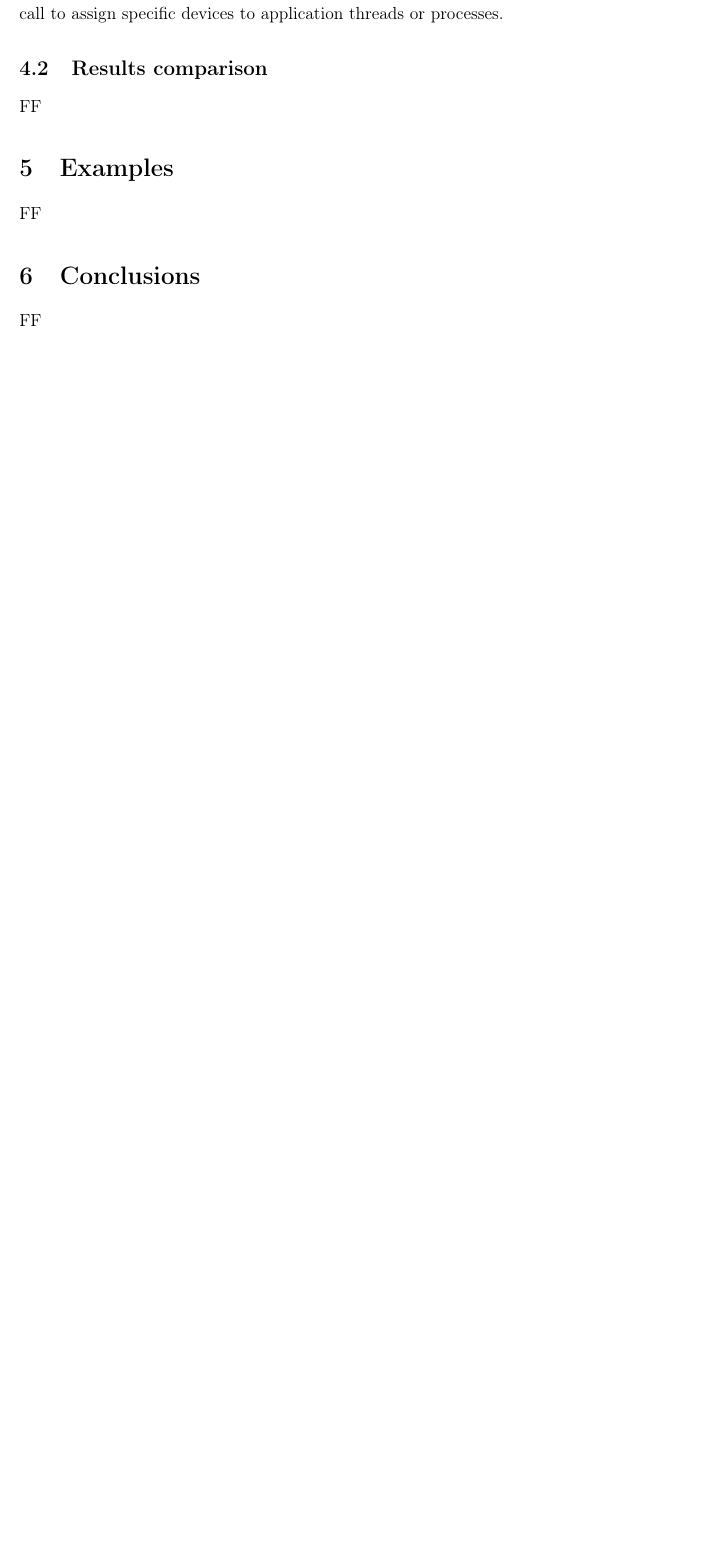
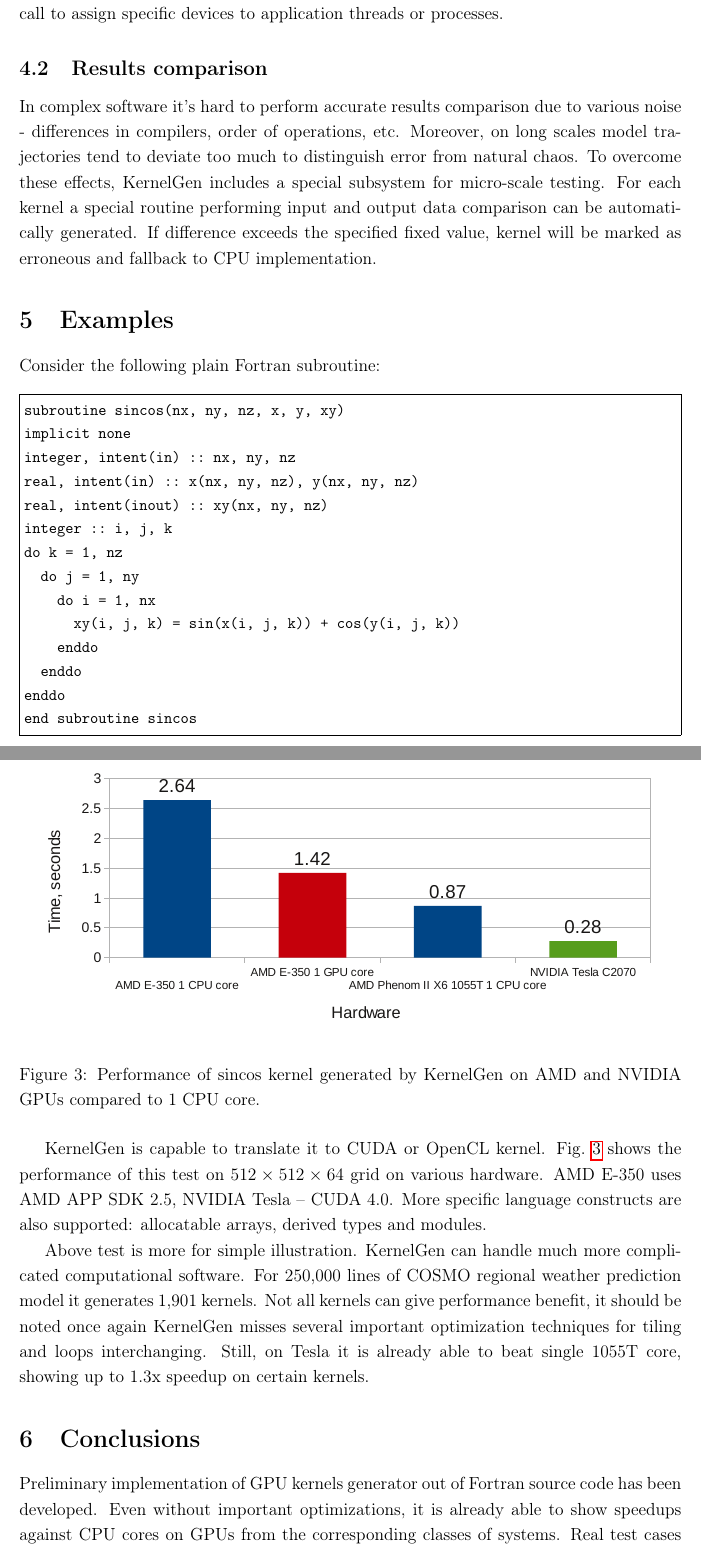
Before and after one commit to dmikushin/kernelgen, a LaTeX paper (doc/claim/claim.tex): part of page 7 of 8 before the commit and two parts of pages 7 and 8 of 10 after it, the two joined at a grey line, cut so that both start at the same text, the shorter picture padded with empty space. Compiled offline with pdfLaTeX.

Commit message:
Finalizing claim paper for now

```diff
--- a/doc/claim/claim.tex
+++ b/doc/claim/claim.tex
@@ -114,12 +114,40 @@ To track current status and configuration properties, each kernel needs a unique
 
 \subsection{Results comparison}
 
-FF
+In complex software it's hard to perform accurate results comparison due to various noise - differences in compilers, order of operations, etc. Moreover, on long scales model trajectories tend to deviate too much to distinguish error from natural chaos. To overcome these effects, KernelGen includes a special subsystem for micro-scale testing. For each kernel a special routine performing input and output data comparison can be automatically generated. If difference exceeds the specified fixed value, kernel will be marked as erroneous and fallback to CPU implementation.
 
 \section{Examples}
 
-FF
+Consider the following plain Fortran subroutine:
+
+\begin{code}
+subroutine sincos(nx, ny, nz, x, y, xy)
+implicit none
+integer, intent(in) :: nx, ny, nz
+real, intent(in) :: x(nx, ny, nz), y(nx, ny, nz)
+real, intent(inout) :: xy(nx, ny, nz)
+integer :: i, j, k
+do k = 1, nz
+  do j = 1, ny
+    do i = 1, nx
+      xy(i, j, k) = sin(x(i, j, k)) + cos(y(i, j, k))
+    enddo
+  enddo
+enddo
+end subroutine sincos
+\end{code}
+
+KernelGen is capable to translate it to CUDA or OpenCL kernel. Fig.~\ref{fig:sincos_perf} shows the performance of this test on $512\times 512\times 64$ grid on various hardware. AMD E-350 uses AMD APP SDK 2.5, NVIDIA Tesla -- CUDA 4.0. More specific language constructs are also supported: allocatable arrays, derived types and modules.
+
+\begin{figure}
+\centering
+\includegraphics[scale=0.8]{figures/sincos.pdf}
+\caption{Performance of sincos kernel generated by KernelGen on AMD and NVIDIA GPUs compared to 1 CPU core.}
+\label{fig:sincos_perf}
+\end{figure}
+
+Above test is more for simple illustration. KernelGen can handle much more complicated computational software. For 250,000 lines of COSMO regional weather prediction model it generates 1,901 kernels. Not all kernels can give performance benefit, it should be noted once again KernelGen misses several important optimization techniques for tiling and loops interchanging. Still, on Tesla it is already able to beat single 1055T core, showing up to 1.3x speedup on certain kernels.
 
 \section{Conclusions}
 
-FF
+Preliminary implementation of GPU kernels generator out of Fortran source code has been developed. Even without important optimizations, it is already able to show speedups against CPU cores on GPUs from the corresponding classes of systems. Real test cases has been studied, current runtime library is stable enough to operate thousands of kernels.
```
Also changed, not shown: doc/claim/claim.pdf, doc/claim/figures/sincos.pdf (added), doc/claim/claim.tex (38 more changed lines), 2 other files.
